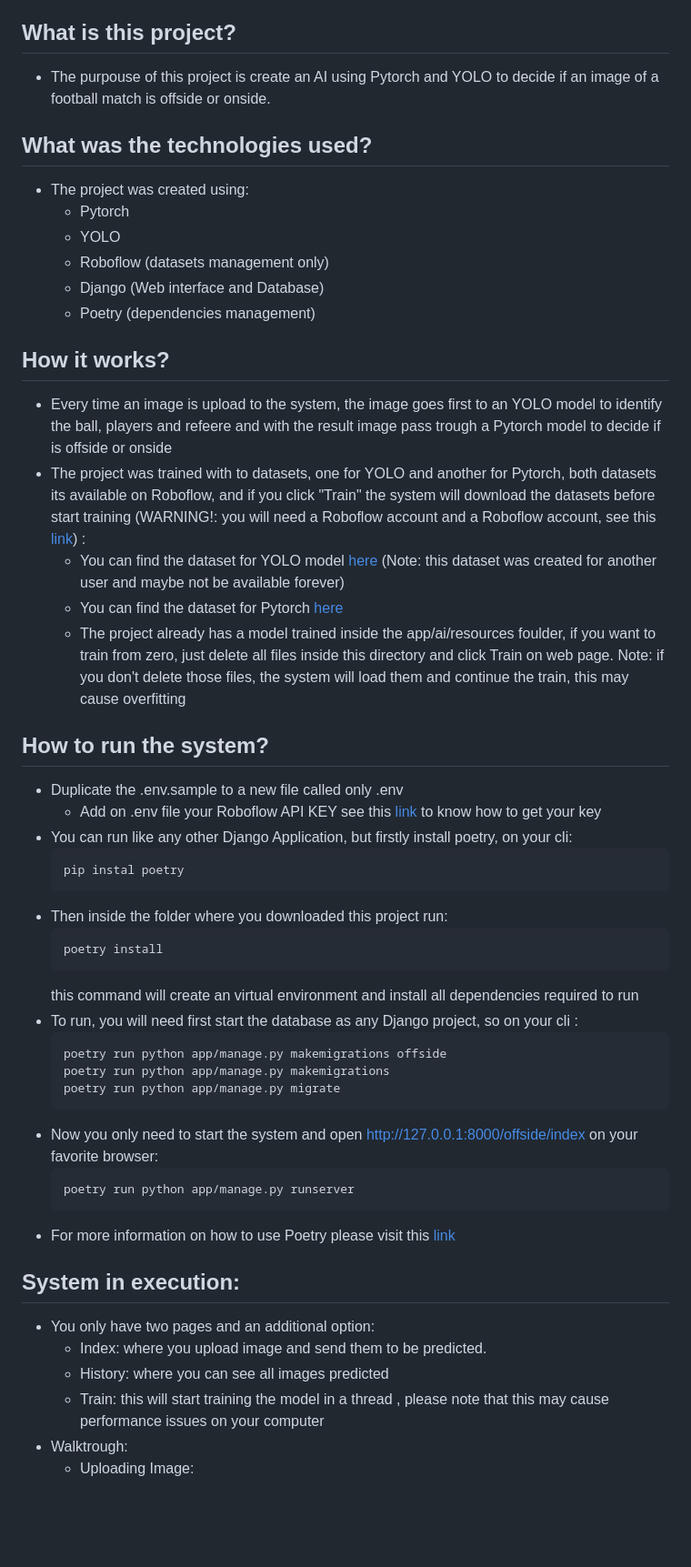
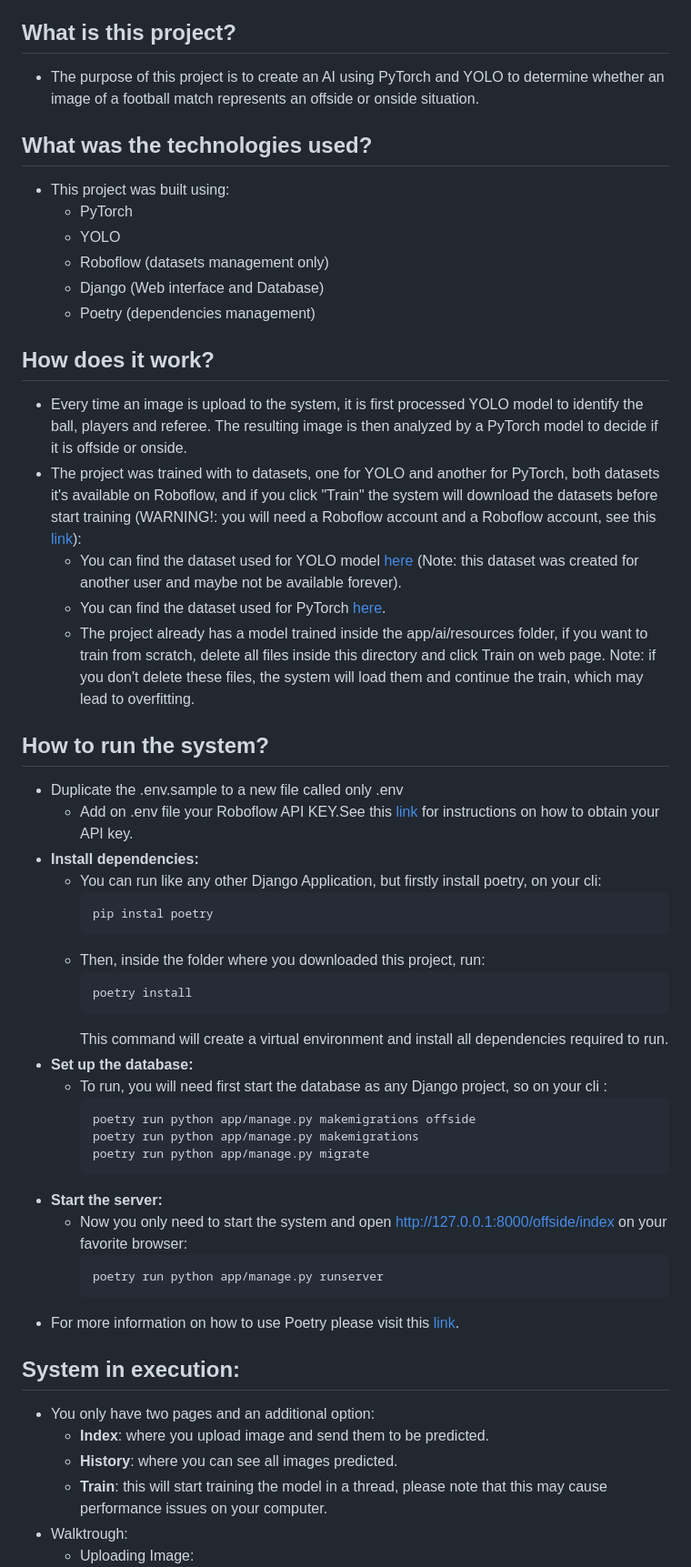
Before and after one commit to Vinicius-Jose/offside_detector, a Markdown page: README.MD, the part around one of its changes. Shown at 91% size. GitHub-like rendering; blank space fills up the shorter version.

````diff
--- a/README.MD
+++ b/README.MD
@@ -3,54 +3,56 @@
 ![License](https://img.shields.io/badge/License-Apache%202.0-orange)(./LICENSE)
 
 ## What is this project?
- - The purpouse of this project is create an AI using Pytorch and YOLO to decide if an image of a football match is offside or onside.
+ - The purpose of this project is to create an AI using PyTorch and YOLO to determine whether an image of a football match represents an offside or onside situation.
 
 ## What was the technologies used?
- -  The project was created using:
-    - Pytorch
+ -  This project was built using:
+    - PyTorch
     - YOLO
     - Roboflow (datasets management only)
     - Django (Web interface and Database)
     - Poetry (dependencies management)
 
-## How it works?
- - Every time an image is upload to the system, the image goes first to an YOLO model to identify the ball, players and refeere and with the result image pass trough a Pytorch model to decide if is offside or onside
- - The project was trained with to datasets, one for YOLO and another for Pytorch, both datasets its available on Roboflow, and if you click "Train" the system will download the datasets before start training (WARNING!: you will need a Roboflow account and a Roboflow account, see this [link](https://docs.roboflow.com/api-reference/authentication)) :
-    - You can find the dataset for YOLO model [here](https://universe.roboflow.com/nikhil-chapre-xgndf/detect-players-dgxz0) (Note: this dataset was created for another user and maybe not be available forever)
-    - You can find the dataset for Pytorch [here](https://universe.roboflow.com/football-sioqa/offside-dnedg
-    )
-    - The project already has a model trained inside the  app/ai/resources foulder, if you want to train from zero, just delete all files inside this directory and click Train on web page. Note: if you don't delete those files, the system will load them and continue the train, this may cause overfitting
+## How does it work?
+ - Every time an image is upload to the system, it is first processed YOLO model to identify the ball, players and referee. The resulting image is then analyzed by a PyTorch model to decide if it is offside or onside.
+ - The project was trained with to datasets, one for YOLO and another for PyTorch, both datasets it's available on Roboflow, and if you click "Train" the system will download the datasets before start training (WARNING!: you will need a Roboflow account and a Roboflow account, see this [link](https://docs.roboflow.com/api-reference/authentication)):
+    - You can find the dataset used for YOLO model [here](https://universe.roboflow.com/nikhil-chapre-xgndf/detect-players-dgxz0) (Note: this dataset was created for another user and maybe not be available forever).
+    - You can find the dataset used  for PyTorch [here](https://universe.roboflow.com/football-sioqa/offside-dnedg).
+    - The project already has a model trained inside the  app/ai/resources folder, if you want to train from scratch, delete all files inside this directory and click Train on web page. Note: if you don't delete these files, the system will load them and continue the train, which may lead to overfitting.
 
 ## How to run the system?
 - Duplicate the .env.sample to a new file called only .env
-    - Add on .env file your Roboflow API KEY see this [link](https://docs.roboflow.com/api-reference/authentication) to know how to get your key
-- You can run like any other Django Application, but firstly install poetry, on your cli:
-    ```bash
-    pip instal poetry
-    ```
-- Then inside the folder where you downloaded this project run:
-     ```bash
-     poetry install
-    ```
-    this command will create an virtual environment and install all dependencies required to run
-- To run, you will need first start the database as any Django project, so on your cli :
-    ```bash
-    poetry run python app/manage.py makemigrations offside
-    poetry run python app/manage.py makemigrations
-    poetry run python app/manage.py migrate
-    ```
-- Now you only need to start the system and open [http://127.0.0.1:8000/offside/index](http://127.0.0.1:8000/offside/index) on your favorite browser:
-    ```bash
-    poetry run python app/manage.py runserver
-    ```
-- For more information on how to use Poetry please visit this [link](https://python-poetry.org/docs/basic-usage/)
+    - Add on .env file your Roboflow API KEY.See this [link](https://docs.roboflow.com/api-reference/authentication) for instructions on how to obtain your API key.
+- **Install dependencies:**
+    - You can run like any other Django Application, but firstly install poetry, on your cli:
+        ```bash
+        pip instal poetry
+        ```
+    - Then, inside the folder where you downloaded this project, run:
+        ```bash
+        poetry install
+        ```
+        This command will create a virtual environment and install all dependencies required to run.
+- **Set up the database:**
+    - To run, you will need first start the database as any Django project, so on your cli :
+        ```bash
+        poetry run python app/manage.py makemigrations offside
+        poetry run python app/manage.py makemigrations
+        poetry run python app/manage.py migrate
+        ```
+- **Start the server:**
+    - Now you only need to start the system and open [http://127.0.0.1:8000/offside/index](http://127.0.0.1:8000/offside/index) on your favorite browser:
+        ```bash
+        poetry run python app/manage.py runserver
+        ```
+- For more information on how to use Poetry please visit this [link](https://python-poetry.org/docs/basic-usage/).
 
 
 ## System in execution:
 - You only have two pages and an additional option:
-    - Index: where you upload image and send them to be predicted.
-    - History: where you can see all images predicted
-    - Train: this will start training the model in a thread , please note that this may cause performance issues on your computer
+    - **Index**: where you upload image and send them to be predicted.
+    - **History**: where you can see all images predicted.
+    - **Train**: this will start training the model in a thread, please note that this may cause performance issues on your computer.
 - Walktrough:
     - Uploading Image:
         ![Uploading Image](uploading_image.jpg)
````
Also changed, not shown: other parts of README.MD (+5 -1 lines).
